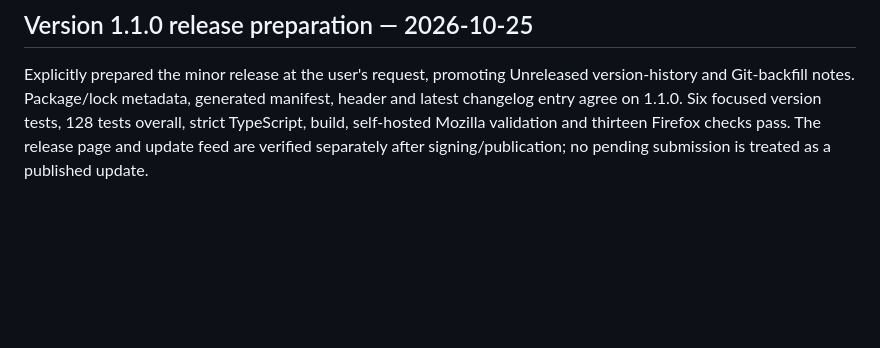
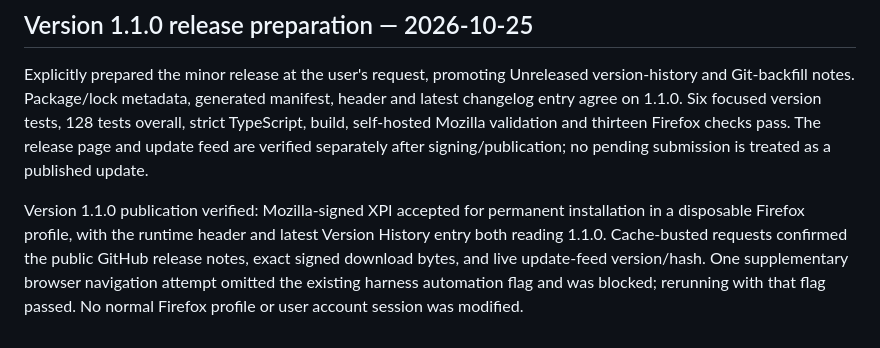
Before and after one commit to demilio5/ai-usage-monitor, a Markdown page: docs/VALIDATION.md, the part around the change. GitHub-like rendering; blank space fills up the shorter version.

Commit message:
docs: record verified signed v1.1.0 publication

```diff
--- a/docs/VALIDATION.md
+++ b/docs/VALIDATION.md
@@ -106,3 +106,5 @@ Verification: six focused version tests and 128 tests overall; strict TypeScript
 ## Version 1.1.0 release preparation — 2026-10-25
 
 Explicitly prepared the minor release at the user's request, promoting Unreleased version-history and Git-backfill notes. Package/lock metadata, generated manifest, header and latest changelog entry agree on 1.1.0. Six focused version tests, 128 tests overall, strict TypeScript, build, self-hosted Mozilla validation and thirteen Firefox checks pass. The release page and update feed are verified separately after signing/publication; no pending submission is treated as a published update.
+
+Version 1.1.0 publication verified: Mozilla-signed XPI accepted for permanent installation in a disposable Firefox profile, with the runtime header and latest Version History entry both reading 1.1.0. Cache-busted requests confirmed the public GitHub release notes, exact signed download bytes, and live update-feed version/hash. One supplementary browser navigation attempt omitted the existing harness automation flag and was blocked; rerunning with that flag passed. No normal Firefox profile or user account session was modified.
```
